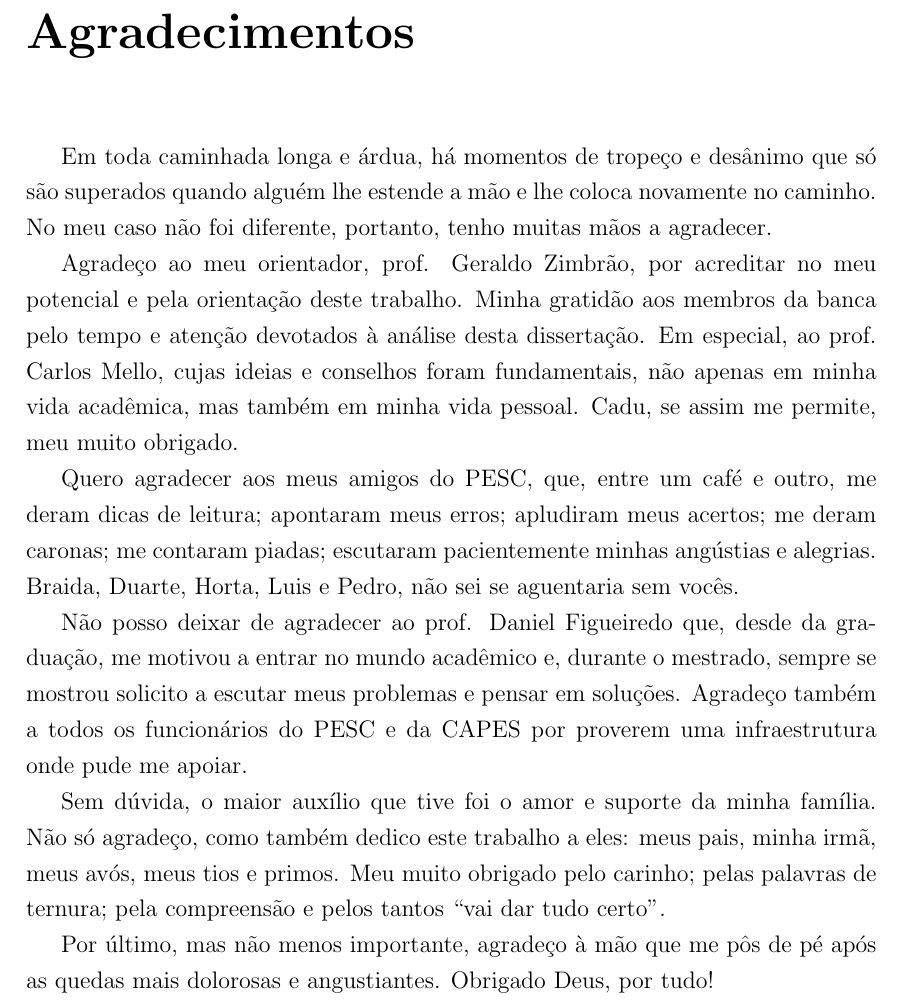
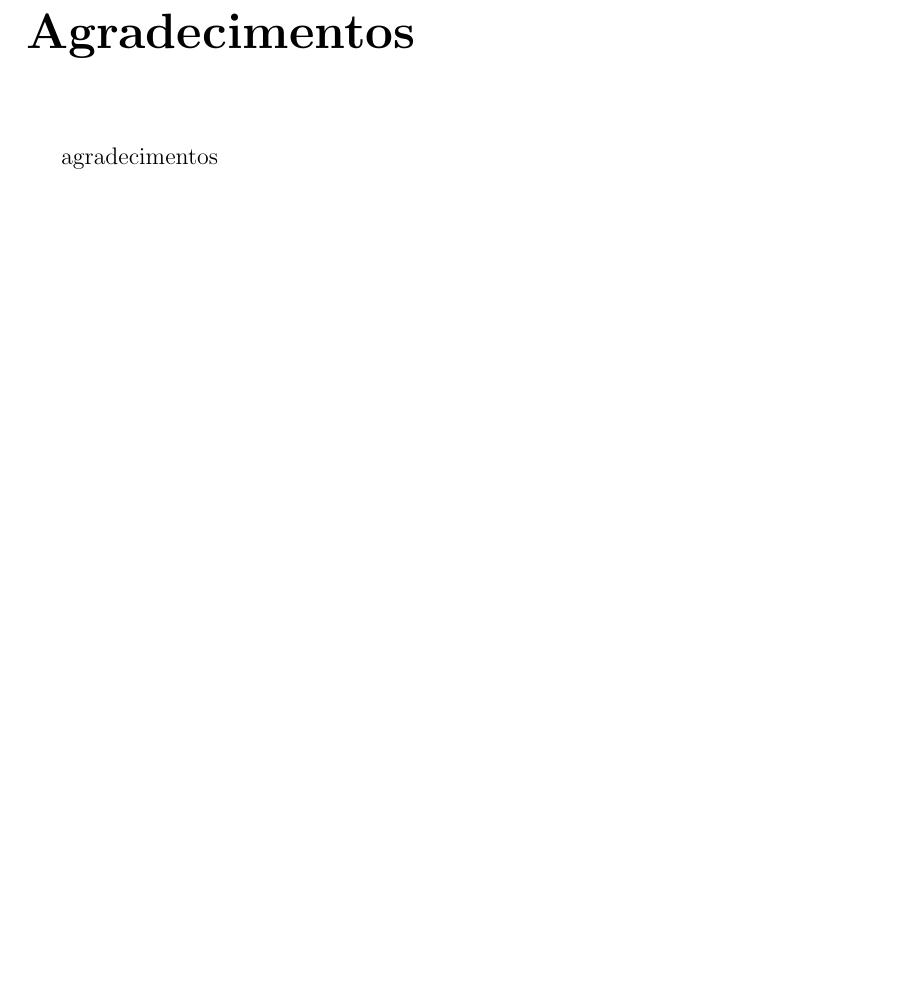
Before and after one commit to raulsenaferreira/thesis_coppetec_template, a LaTeX thesis (thesis.tex, which reads thanks.tex): part of page 5 of 18, cut so that both start at the same text, the shorter picture padded with empty space. Compiled offline with pdfLaTeX.

Commit message:
Update thanks.tex

```diff
--- a/thanks.tex
+++ b/thanks.tex
@@ -1,13 +1,3 @@
 \chapter*{Agradecimentos}
 
-Em toda caminhada longa e árdua, há momentos de tropeço e desânimo que só são superados quando alguém lhe estende a mão e lhe coloca novamente no caminho. No meu caso não foi diferente, portanto, tenho muitas mãos a agradecer.
-
-Agradeço ao meu orientador, prof. Geraldo Zimbrão, por acreditar no meu potencial e pela orientação deste trabalho. Minha gratidão aos membros da banca pelo tempo e atenção devotados à análise desta dissertação. Em especial, ao prof. Carlos Mello, cujas ideias e conselhos foram fundamentais, não apenas em minha vida acadêmica, mas também em minha vida pessoal. Cadu, se assim me permite, meu muito obrigado.
-
-Quero agradecer aos meus amigos do PESC, que, entre um café e outro, me deram dicas de leitura; apontaram meus erros; apludiram meus acertos; me deram caronas; me contaram piadas; escutaram pacientemente minhas angústias e alegrias. Braida, Duarte, Horta, Luis e Pedro, não sei se aguentaria sem vocês.
-
-Não posso deixar de agradecer ao prof. Daniel Figueiredo que, desde da graduação, me motivou a entrar no mundo acadêmico e, durante o mestrado, sempre se mostrou solicito a escutar meus problemas e pensar em soluções. Agradeço também a todos os funcionários do PESC e da CAPES por proverem uma infraestrutura onde pude me apoiar.
-
-Sem dúvida, o maior auxílio que tive foi o amor e suporte da minha família. Não só agradeço, como também dedico este trabalho a eles: meus pais, minha irmã, meus avós, meus tios e primos. Meu muito obrigado pelo carinho; pelas palavras de ternura; pela compreensão e pelos tantos ``vai dar tudo certo''.
-
-Por último, mas não menos importante, agradeço à mão que me pôs de pé após as quedas mais dolorosas e angustiantes. Obrigado Deus, por tudo!
+agradecimentos
```
